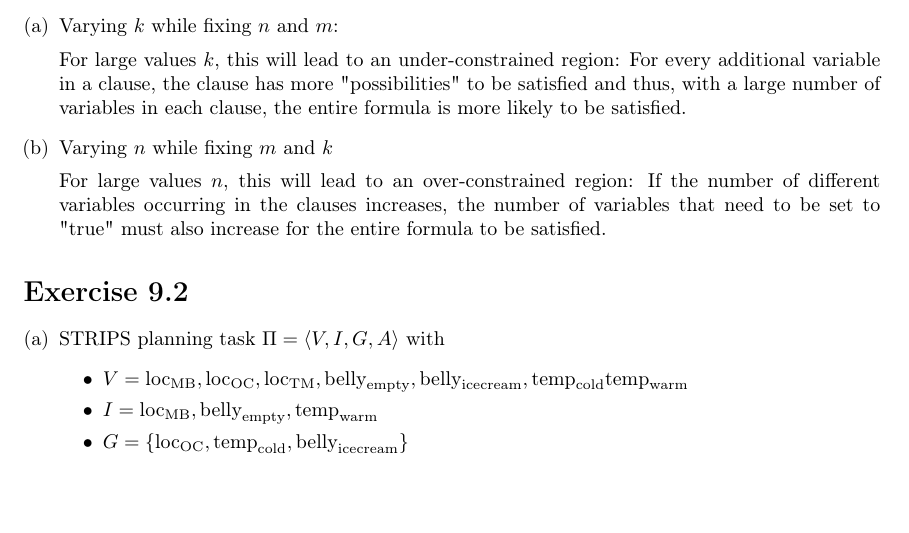
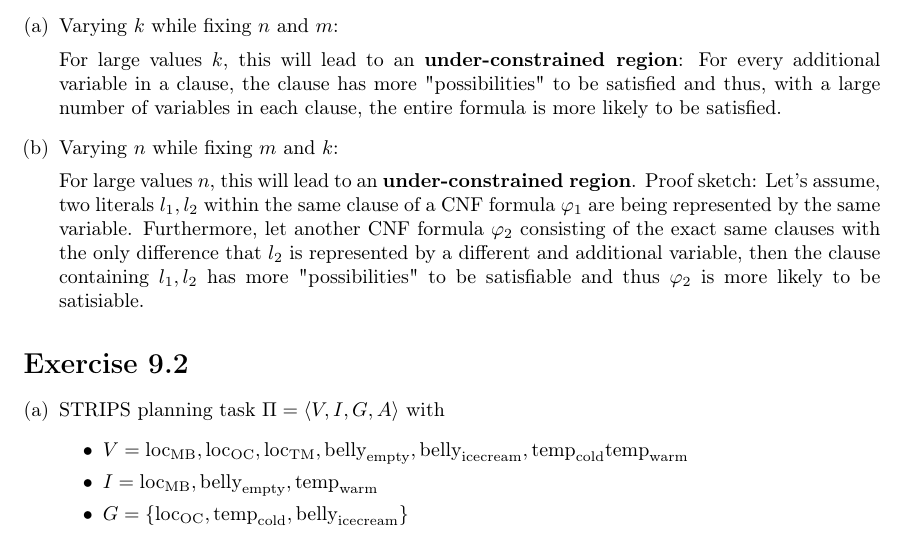
Before and after one commit to beniregez/AI_2026, a LaTeX document (ex09/sheet09_Regez_Tritschler.tex): part of page 1 of 4, cut so that both start at the same text, the shorter picture padded with empty space. Compiled offline with pdfLaTeX.

Commit message:
Redo 9.1(b)

```diff
--- a/ex09/sheet09_Regez_Tritschler.tex
+++ b/ex09/sheet09_Regez_Tritschler.tex
@@ -67,19 +67,26 @@ with $n$ variables, $m$ clauses, and $k$ variables in each clause
 \begin{enumerate}[(a)]
     \item Varying $k$ while fixing $n$ and $m$:\\[0.5em]
     For large values $k$, this will lead to an
-    under-constrained region: For every
+    \textbf{under-constrained region}: For every
     additional variable in a clause, the clause
     has more "possibilities" to be satisfied and
     thus, with a large number of variables in each
     clause, the entire formula is more likely to be
     satisfied.
-    \item Varying $n$ while fixing $m$ and $k$\\[0.5em]
+    \item Varying $n$ while fixing $m$ and $k$:\\[0.5em]
     For large values $n$, this will lead to an
-    over-constrained region: If the number of
-    different variables occurring in the clauses
-    increases, the number of variables that need
-    to be set to "true" must also increase for
-    the entire formula to be satisfied.
+    \textbf{under-constrained region}.
+    Proof sketch: Let's assume, two
+    literals $l_1, l_2$ within the same clause of
+    a CNF formula $\varphi_1$ are being represented
+    by the same variable.
+    Furthermore, let another CNF formula $\varphi_2$
+    consisting of the exact same clauses with the
+    only difference that $l_2$ is represented by a
+    different and additional variable, then the
+    clause containing $l_1, l_2$ has more
+    "possibilities" to be satisfiable and thus
+    $\varphi_2$ is more likely to be satisiable.
 \end{enumerate}
 
 \section{}
```
